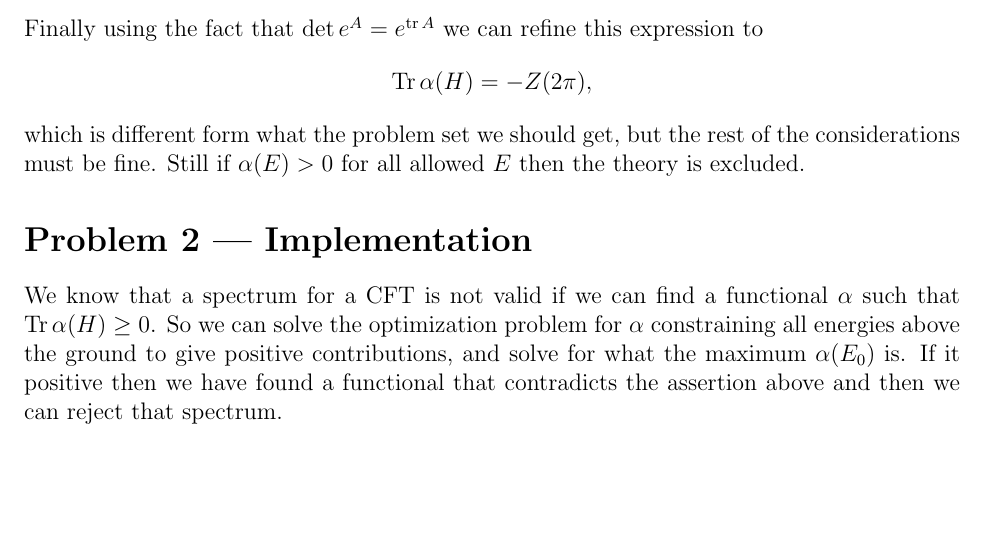
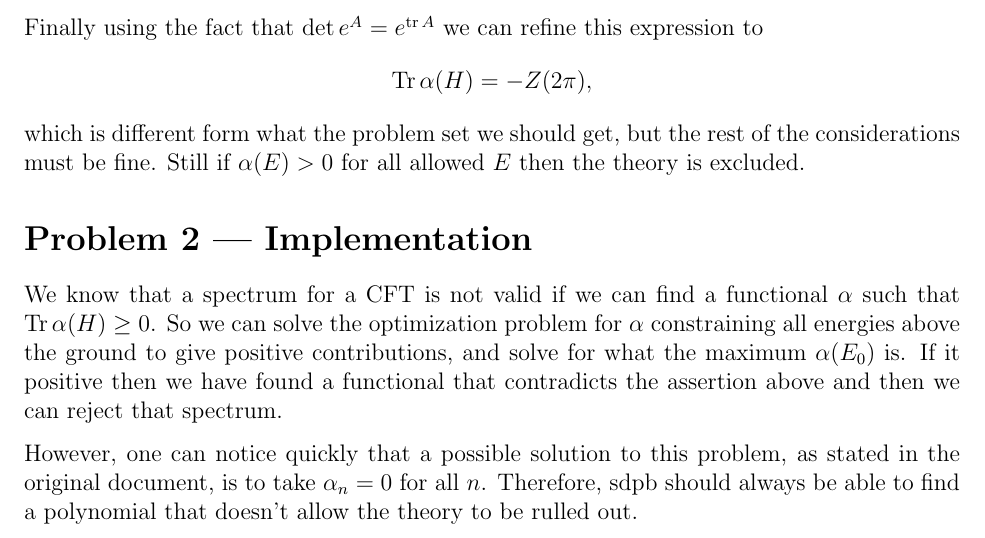
Before and after one commit to PanosEconomou/sdpb-test, a LaTeX problem sheet (report/main.tex): part of page 2 of 2, cut so that both start at the same text, the shorter picture padded with empty space. Compiled offline with pdfLaTeX.

Commit message:
New attempt, but the problem remains

```diff
--- a/report/main.tex
+++ b/report/main.tex
@@ -44,4 +44,6 @@ which is different form what the problem set we should get, but the rest of the
 \problem*[2 | Implementation]
 %We can see that $\alpha(E) = \sum_{n=0}^{\lfloor \frac{N}{2} \rfloor} \alpha_n T^n(-2\pi E)$
 We know that a spectrum for a CFT is not valid if we can find a functional $\alpha$ such that $\text{Tr\,}\alpha(H) \geq 0$. So we can solve the optimization problem for $\alpha$ constraining all energies above the ground to give positive contributions, and solve for what the maximum $\alpha(E_0)$ is. If it positive then we have found a functional that contradicts the assertion above and then we can reject that spectrum.
+
+However, one can notice quickly that a possible solution to this problem, as stated in the original document, is to take $\alpha_n = 0$ for all $n$. Therefore, sdpb should always be able to find a polynomial that doesn't allow the theory to be rulled out.
 \end{document}
```
Also changed, not shown: report/dots.pdf (added), report/main.pdf (added), 1 other file.
